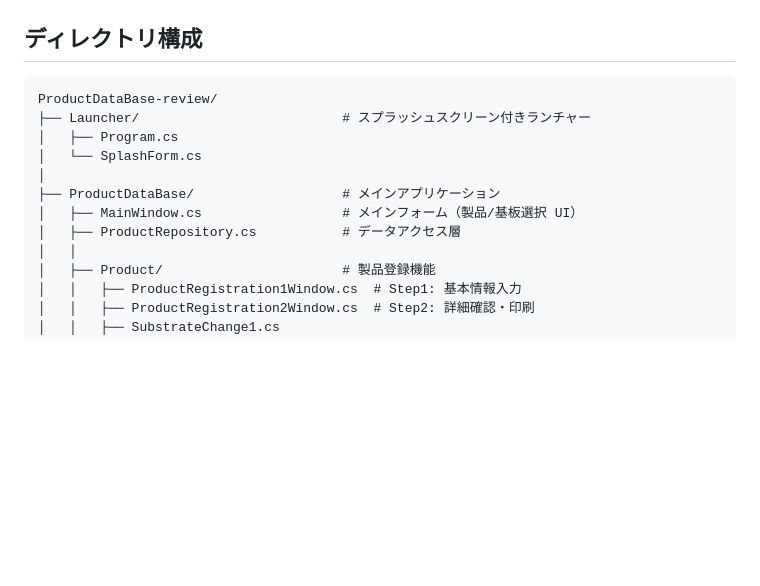
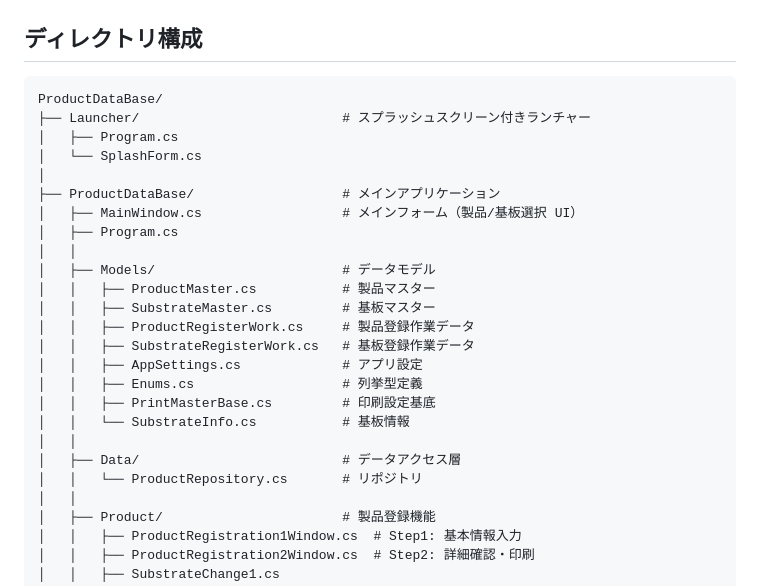
Before and after one commit to keishi-99/ProductDataBase, a Markdown page: README.md, the part around one of its changes. GitHub-like rendering; blank space fills up the shorter version.

````diff
--- a/README.md
+++ b/README.md
@@ -45,14 +45,27 @@
 ## ディレクトリ構成
 
 ```
-ProductDataBase-review/
+ProductDataBase/
 ├── Launcher/                          # スプラッシュスクリーン付きランチャー
 │   ├── Program.cs
 │   └── SplashForm.cs
 │
 ├── ProductDataBase/                   # メインアプリケーション
 │   ├── MainWindow.cs                  # メインフォーム（製品/基板選択 UI）
-│   ├── ProductRepository.cs           # データアクセス層
+│   ├── Program.cs
+│   │
+│   ├── Models/                        # データモデル
+│   │   ├── ProductMaster.cs           # 製品マスター
+│   │   ├── SubstrateMaster.cs         # 基板マスター
+│   │   ├── ProductRegisterWork.cs     # 製品登録作業データ
+│   │   ├── SubstrateRegisterWork.cs   # 基板登録作業データ
+│   │   ├── AppSettings.cs             # アプリ設定
+│   │   ├── Enums.cs                   # 列挙型定義
+│   │   ├── PrintMasterBase.cs         # 印刷設定基底
+│   │   └── SubstrateInfo.cs           # 基板情報
+│   │
+│   ├── Data/                          # データアクセス層
+│   │   └── ProductRepository.cs       # リポジトリ
 │   │
 │   ├── Product/                       # 製品登録機能
 │   │   ├── ProductRegistration1Window.cs  # Step1: 基本情報入力
````
Also changed, not shown: other parts of README.md (+9 -0 lines).
